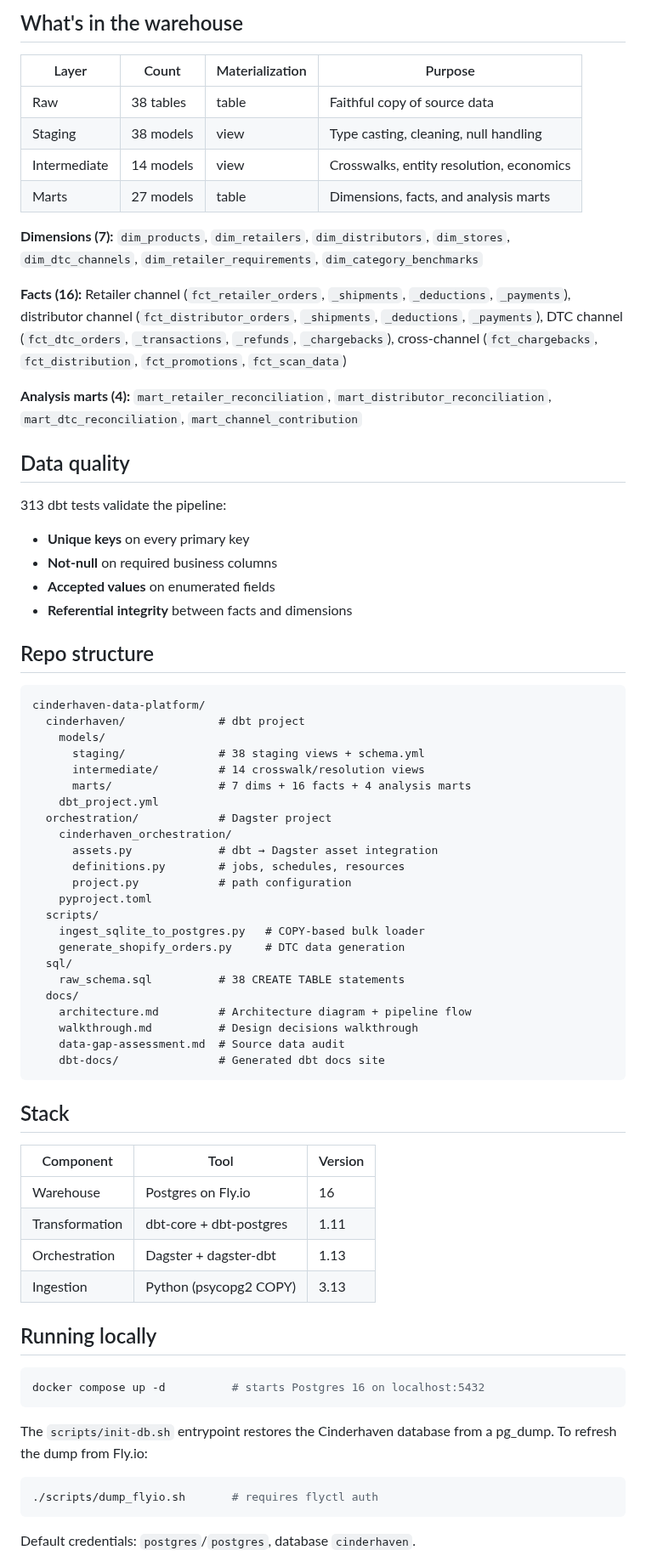
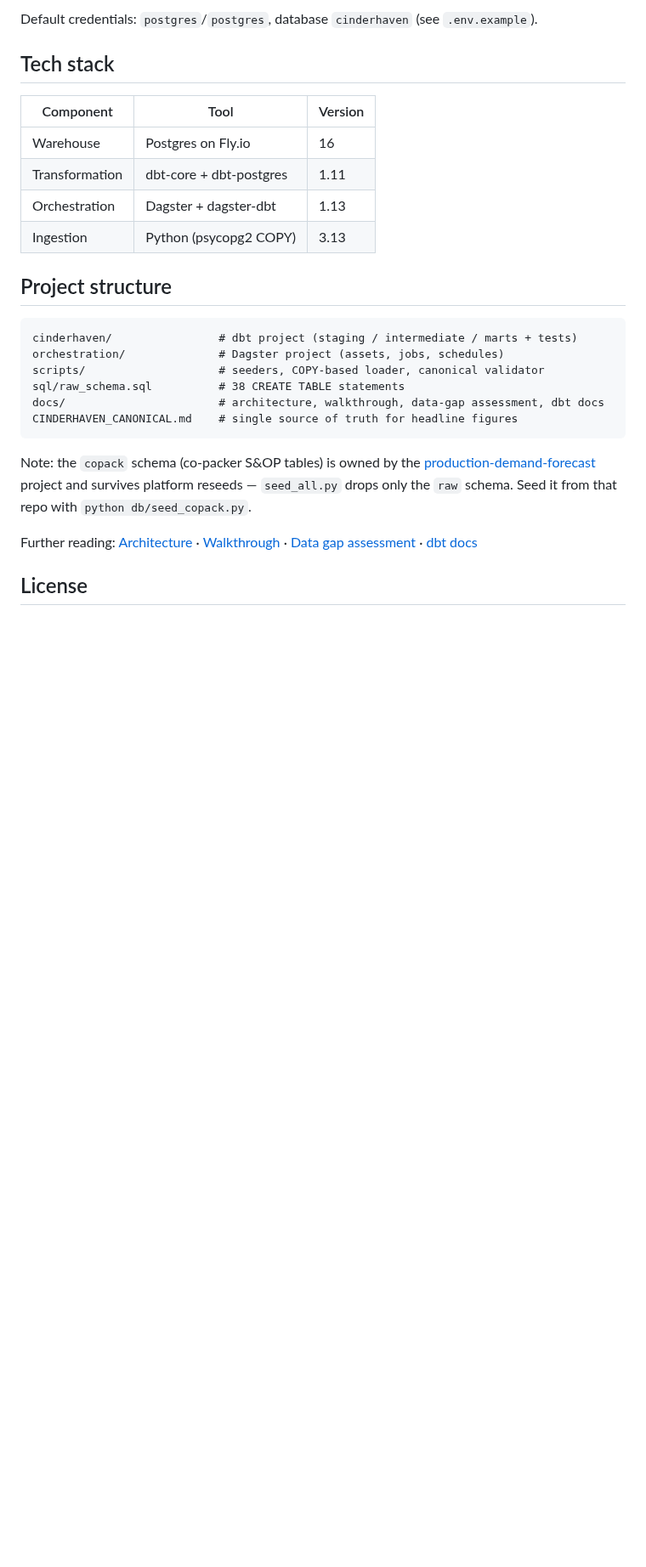
Before and after one commit to MsShawnP/cinderhaven-data-platform, a Markdown page: README.md, the part around one of its changes. Shown at 85% size. Rendered like a GitHub page; blank space fills up the shorter version.

Commit message:
docs: improve README

````diff
--- a/README.md
+++ b/README.md
@@ -83,66 +57,8 @@ graph LR
 ```
 
-## What's in the warehouse
+Default credentials: `postgres`/`postgres`, database `cinderhaven` (see `.env.example`).
 
-| Layer | Count | Materialization | Purpose |
-|-------|-------|-----------------|---------|
-| Raw | 38 tables | table | Faithful copy of source data |
-| Staging | 38 models | view | Type casting, cleaning, null handling |
-| Intermediate | 14 models | view | Crosswalks, entity resolution, economics |
-| Marts | 27 models | table | Dimensions, facts, and analysis marts |
-
-**Dimensions (7):** `dim_products`, `dim_retailers`, `dim_distributors`,
-`dim_stores`, `dim_dtc_channels`, `dim_retailer_requirements`,
-`dim_category_benchmarks`
-
-**Facts (16):** Retailer channel (`fct_retailer_orders`, `_shipments`,
-`_deductions`, `_payments`), distributor channel (`fct_distributor_orders`,
-`_shipments`, `_deductions`, `_payments`), DTC channel (`fct_dtc_orders`,
-`_transactions`, `_refunds`, `_chargebacks`), cross-channel
-(`fct_chargebacks`, `fct_distribution`, `fct_promotions`, `fct_scan_data`)
-
-**Analysis marts (4):** `mart_retailer_reconciliation`,
-`mart_distributor_reconciliation`, `mart_dtc_reconciliation`,
-`mart_channel_contribution`
-
-## Data quality
-
-313 dbt tests validate the pipeline:
-
-- **Unique keys** on every primary key
-- **Not-null** on required business columns
-- **Accepted values** on enumerated fields
-- **Referential integrity** between facts and dimensions
-
-## Repo structure
-
-```
-cinderhaven-data-platform/
-  cinderhaven/              # dbt project
-    models/
-      staging/              # 38 staging views + schema.yml
-      intermediate/         # 14 crosswalk/resolution views
-      marts/                # 7 dims + 16 facts + 4 analysis marts
-    dbt_project.yml
-  orchestration/            # Dagster project
-    cinderhaven_orchestration/
-      assets.py             # dbt → Dagster asset integration
-      definitions.py        # jobs, schedules, resources
-      project.py            # path configuration
-    pyproject.toml
-  scripts/
-    ingest_sqlite_to_postgres.py   # COPY-based bulk loader
-    generate_shopify_orders.py     # DTC data generation
-  sql/
-    raw_schema.sql          # 38 CREATE TABLE statements
-  docs/
-    architecture.md         # Architecture diagram + pipeline flow
-    walkthrough.md          # Design decisions walkthrough
-    data-gap-assessment.md  # Source data audit
-    dbt-docs/               # Generated dbt docs site
-```
-
-## Stack
+## Tech stack
 
 | Component | Tool | Version |
 |-----------|------|---------|
@@ -151,17 +67,23 @@ cinderhaven-data-platform/
 | Orchestration | Dagster + dagster-dbt | 1.13 |
 | Ingestion | Python (psycopg2 COPY) | 3.13 |
 
-## Running locally
+## Project structure
 
-```bash
-docker compose up -d          # starts Postgres 16 on localhost:5432
+```
+cinderhaven/                # dbt project (staging / intermediate / marts + tests)
+orchestration/              # Dagster project (assets, jobs, schedules)
+scripts/                    # seeders, COPY-based loader, canonical validator
+sql/raw_schema.sql          # 38 CREATE TABLE statements
+docs/                       # architecture, walkthrough, data-gap assessment, dbt docs
+CINDERHAVEN_CANONICAL.md    # single source of truth for headline figures
 ```
 
-The `scripts/init-db.sh` entrypoint restores the Cinderhaven database from a pg_dump. To refresh the dump from Fly.io:
+Note: the `copack` schema (co-packer S&OP tables) is owned by the
+[production-demand-forecast](https://github.com/MsShawnP/production-demand-forecast) project and
+survives platform reseeds — `seed_all.py` drops only the `raw` schema. Seed it from that repo
+with `python db/seed_copack.py`.
 
-```bash
-./scripts/dump_flyio.sh       # requires flyctl auth
-```
+Further reading: [Architecture](docs/architecture.md) · [Walkthrough](docs/walkthrough.md) · [Data gap assessment](docs/data-gap-assessment.md) · [dbt docs](docs/dbt-docs/index.html)
 
-Default credentials: `postgres`/`postgres`, database `cinderhaven`.
+## License
 
````
Also changed, not shown: other parts of README.md (+32 -85 lines).
